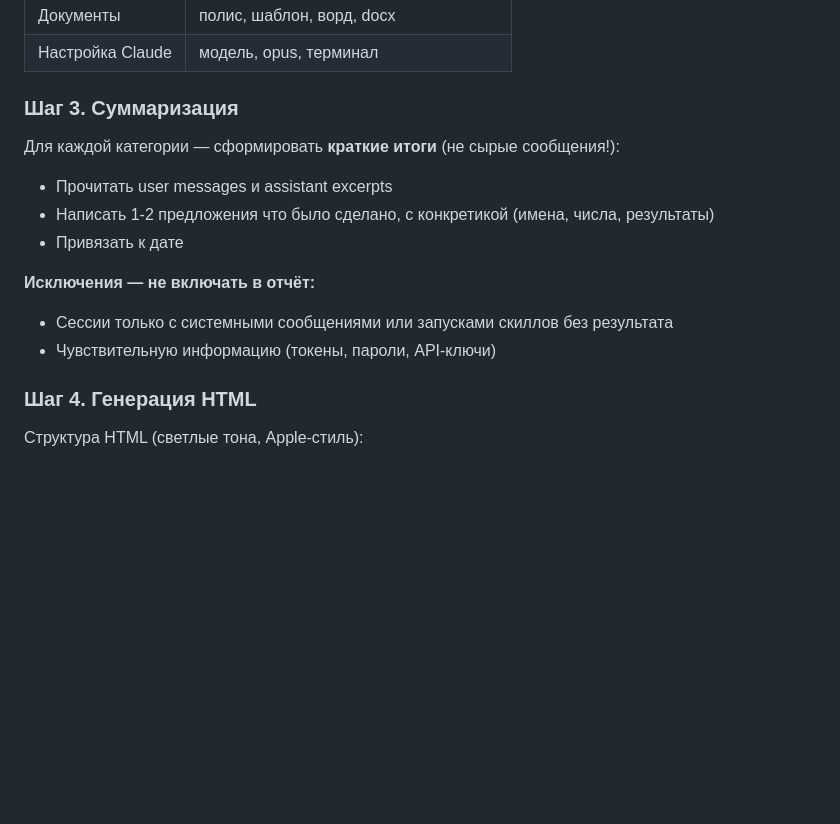
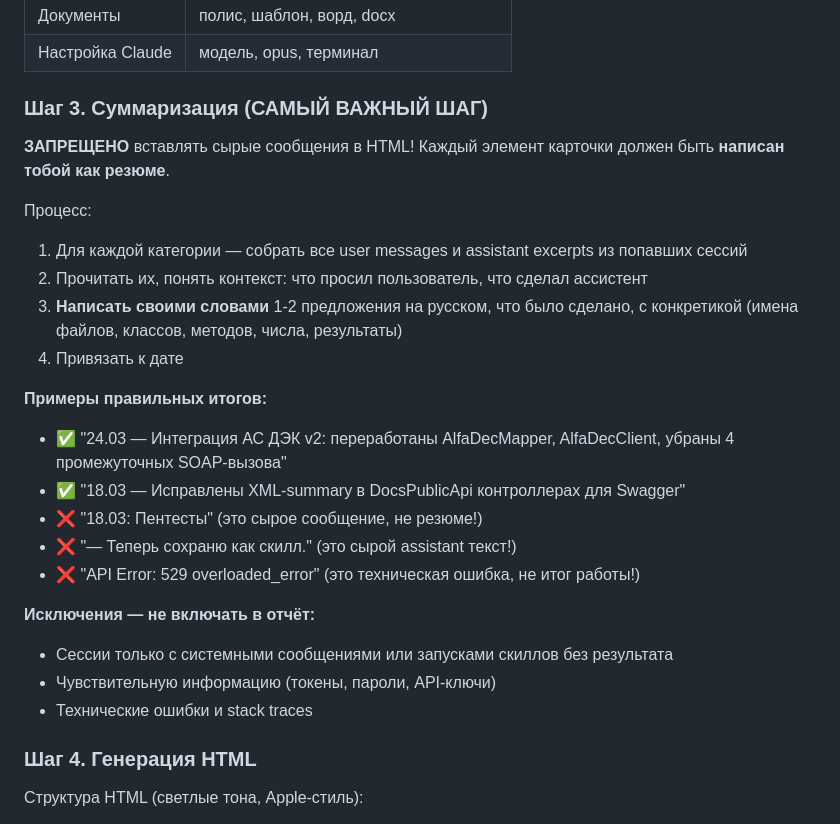
Before and after one commit to engwatch/insapp-skills, a Markdown page: skills/report_claude_use/SKILL.md, the part around one of its changes. Rendered like a GitHub page; blank space fills up the shorter version.

```diff
--- a/skills/report_claude_use/SKILL.md
+++ b/skills/report_claude_use/SKILL.md
@@ -53,16 +73,27 @@ find ~/.claude/projects/ -maxdepth 2 -name "*.jsonl" -mtime -<N> ! -path "*/suba
 | Документы | полис, шаблон, ворд, docx |
 | Настройка Claude | модель, opus, терминал |
 
-### Шаг 3. Суммаризация
+### Шаг 3. Суммаризация (САМЫЙ ВАЖНЫЙ ШАГ)
 
-Для каждой категории — сформировать **краткие итоги** (не сырые сообщения!):
-- Прочитать user messages и assistant excerpts
-- Написать 1-2 предложения что было сделано, с конкретикой (имена, числа, результаты)
-- Привязать к дате
+**ЗАПРЕЩЕНО** вставлять сырые сообщения в HTML! Каждый элемент карточки должен быть **написан тобой как резюме**.
+
+Процесс:
+1. Для каждой категории — собрать все user messages и assistant excerpts из попавших сессий
+2. Прочитать их, понять контекст: что просил пользователь, что сделал ассистент
+3. **Написать своими словами** 1-2 предложения на русском, что было сделано, с конкретикой (имена файлов, классов, методов, числа, результаты)
+4. Привязать к дате
+
+**Примеры правильных итогов:**
+- ✅ "24.03 — Интеграция АС ДЭК v2: переработаны AlfaDecMapper, AlfaDecClient, убраны 4 промежуточных SOAP-вызова"
+- ✅ "18.03 — Исправлены XML-summary в DocsPublicApi контроллерах для Swagger"
+- ❌ "18.03: Пентесты" (это сырое сообщение, не резюме!)
+- ❌ "— Теперь сохраню как скилл." (это сырой assistant текст!)
+- ❌ "API Error: 529 overloaded_error" (это техническая ошибка, не итог работы!)
 
 **Исключения — не включать в отчёт:**
 - Сессии только с системными сообщениями или запусками скиллов без результата
 - Чувствительную информацию (токены, пароли, API-ключи)
+- Технические ошибки и stack traces
 
 ### Шаг 4. Генерация HTML
 
```
Also changed, not shown: other parts of skills/report_claude_use/SKILL.md (+32 -9 lines).
